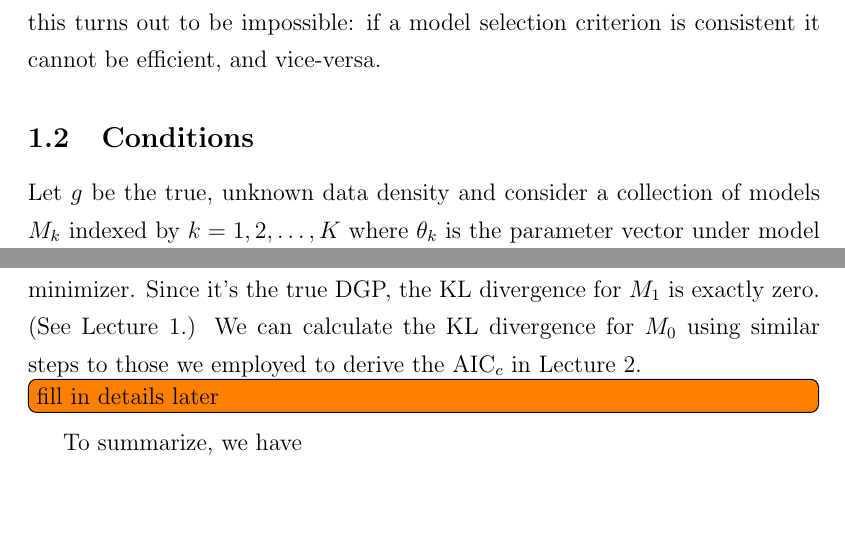
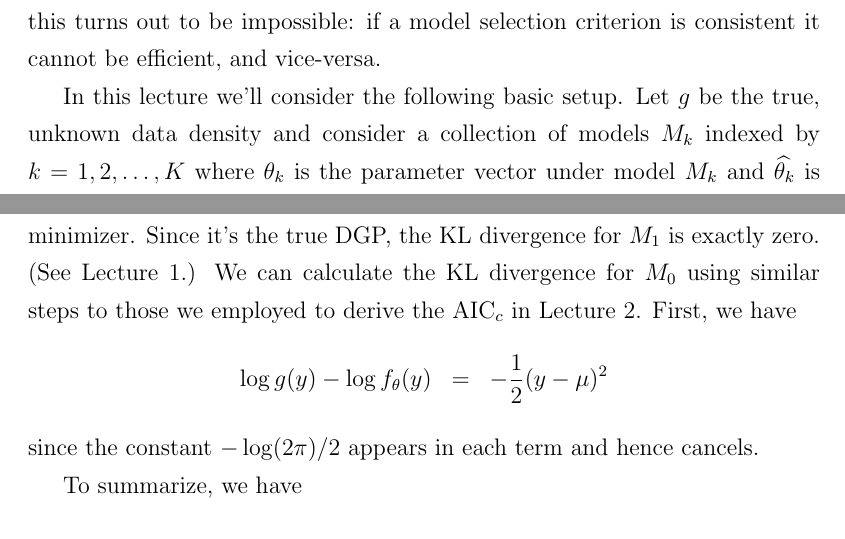
Before and after one commit to fditraglia/econ722, a LaTeX document (lecture03_asymptotics.tex): two parts of pages 2 and 8 of 12, joined at a grey line, cut so that both start at the same text, the shorter picture padded with empty space. Compiled offline with pdfLaTeX.

Commit message:
slight rearrangement of material

```diff
--- a/lecture03_asymptotics.tex
+++ b/lecture03_asymptotics.tex
@@ -106,10 +105,7 @@ We're now going to take a completely different perspective. Instead of asking wh
 You may be thinking ``consistency and efficiency both sound like great properties so let's find a criterion that satisfies them both!'' Unfortunately, this turns out to be impossible: if a model selection criterion is consistent it cannot be efficient, and vice-versa.
 
 
-
-
-\subsection{Conditions}
-Let $g$ be the true, unknown data density and consider a collection of models $M_k$ indexed by $k = 1, 2, \hdots, K$ where $\theta_k$ is the parameter vector under model $M_k$ and $\widehat{\theta_k}$ is the corresponding maximum likelihood estimator. Let $f_{k,t}(y_t|\theta_k)$ be the density of observation $t$ under model $k$. For simplicity, suppose that we can express the likelihood of model $k$ as $\sum_{t=1}^T \log f_{k,t}(Y_t| \theta_k)$. This isn't actually necessary: if you want to see a more general way of writing things, consult Sin and White (1996). We do \emph{not} assume that the data are independent. Suppose we're interested in choosing a model to mininimze the KL divergence from $g$ to $f_k$.
+In this lecture we'll consider the following basic setup. Let $g$ be the true, unknown data density and consider a collection of models $M_k$ indexed by $k = 1, 2, \hdots, K$ where $\theta_k$ is the parameter vector under model $M_k$ and $\widehat{\theta_k}$ is the corresponding maximum likelihood estimator. Let $f_{k,t}(y_t|\theta_k)$ be the density of observation $t$ under model $k$. For simplicity, suppose that we can express the likelihood of model $k$ as $\sum_{t=1}^T \log f_{k,t}(Y_t| \theta_k)$. This isn't actually necessary: if you want to see a more general way of writing things, consult Sin and White (1996). We do \emph{not} assume that the data are independent. Suppose we're interested in choosing a model to mininimze the KL divergence from $g$ to $f_k$.
 
 
 
@@ -205,8 +203,12 @@ and our \emph{post-selection estimator} is
 		\end{array}\right.$$
 For the AIC we have $d_T = 2$ while for the BIC we have $d_T = \log(T)$. Now let's examine the asymptotics as $T \rightarrow \infty$.
 
-\paragraph{Case I: $\mu \neq 0$} In this case, $M_1$ is the true DGP and the unique KL-minimizer. Since it's the true DGP, the KL divergence for $M_1$ is exactly zero. (See Lecture 1.) We can calculate the KL divergence for $M_0$ using similar steps to those we employed to derive the AIC$_c$ in Lecture 2.
-\todo[inline]{fill in details later}
+\paragraph{Case I: $\mu \neq 0$} In this case, $M_1$ is the true DGP and the unique KL-minimizer. Since it's the true DGP, the KL divergence for $M_1$ is exactly zero. (See Lecture 1.) We can calculate the KL divergence for $M_0$ using similar steps to those we employed to derive the AIC$_c$ in Lecture 2. First, we have
+	\begin{eqnarray*}
+		\log g(y) - \log f_\theta(y) &=& -\frac{1}{2}(y-\mu)^2
+	\end{eqnarray*}
+since the constant $-\log(2\pi)/2$ appears in each term and hence cancels.
+
 To summarize, we have
 	\begin{eqnarray*}
 		KL(M_1) &=&0\\
```
Also changed, not shown: lecture03_asymptotics.pdf, lecture03_asymptotics.tex (11 more changed lines).
